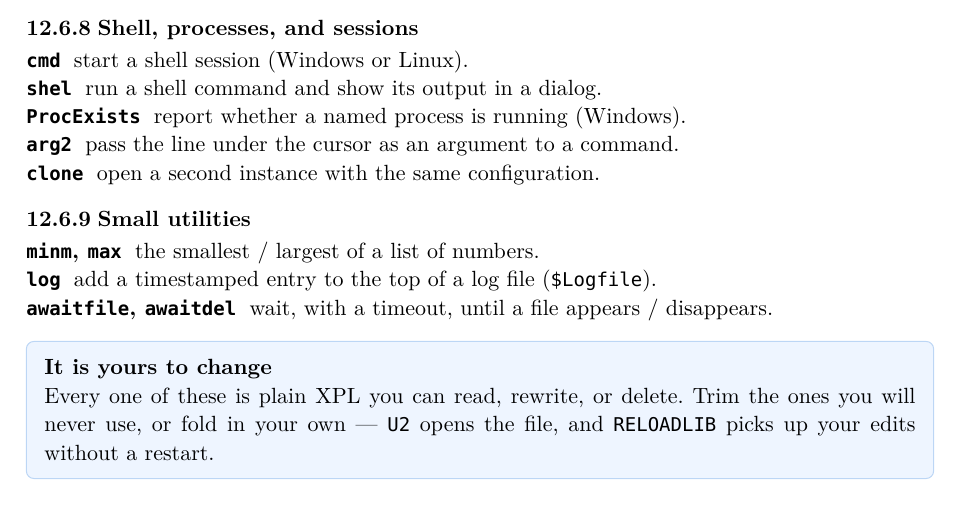
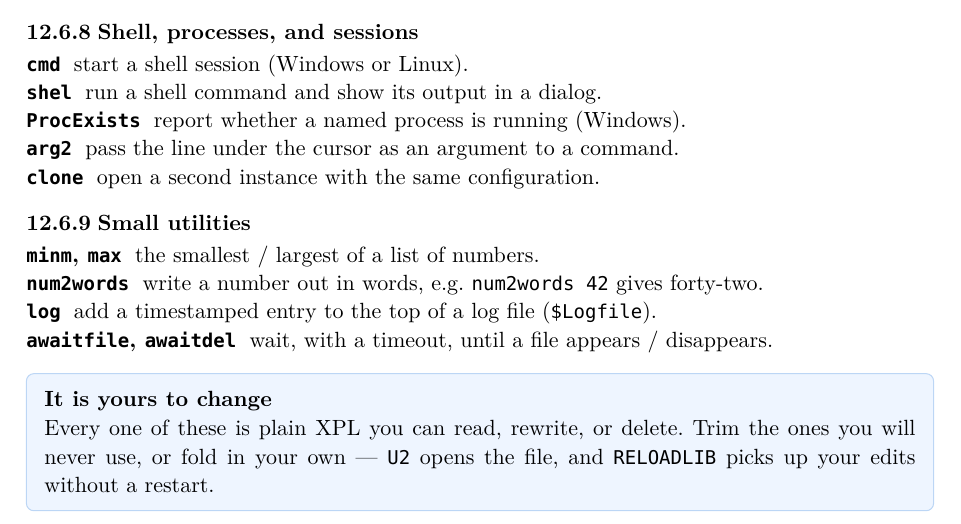
Before and after one commit to CLDistefano/xyscript, a Typst document (docs/manual.typ): part of page 54 of 76, cut so that both start at the same text. The pictures show the PDF file docs/manual.pdf that the author committed with the source.

Commit message:
feat(lib): sync num2words into bundled xyscript.lib; document it
Copy the num2words routine ("write a number out in words", NUM2WORDS n
[/NV]) from the source library into packaging/runtime/xyscript.lib, which
had drifted behind it, and add a line for it to the manual's bundled-
library section (Small utilities). All 80 routines load cleanly; verified
num2words 1234567 -> "one million two hundred thirty-four thousand five
hundred sixty-seven".

Co-Authored-By: Claude Opus 4.8 <noreply@anthropic.com>

```diff
--- a/docs/manual.typ
+++ b/docs/manual.typ
@@ -2152,6 +2152,7 @@ The routines, by what they do:
 === Small utilities
 
 / #raw("minm"), #raw("max"): the smallest / largest of a list of numbers.
+/ #raw("num2words"): write a number out in words, e.g. #raw("num2words 42") gives forty-two.
 / #raw("log"): add a timestamped entry to the top of a log file (#raw("$Logfile")).
 / #raw("awaitfile"), #raw("awaitdel"): wait, with a timeout, until a file appears / disappears.
 
```
Also changed, not shown: docs/manual.pdf, 1 other file.
